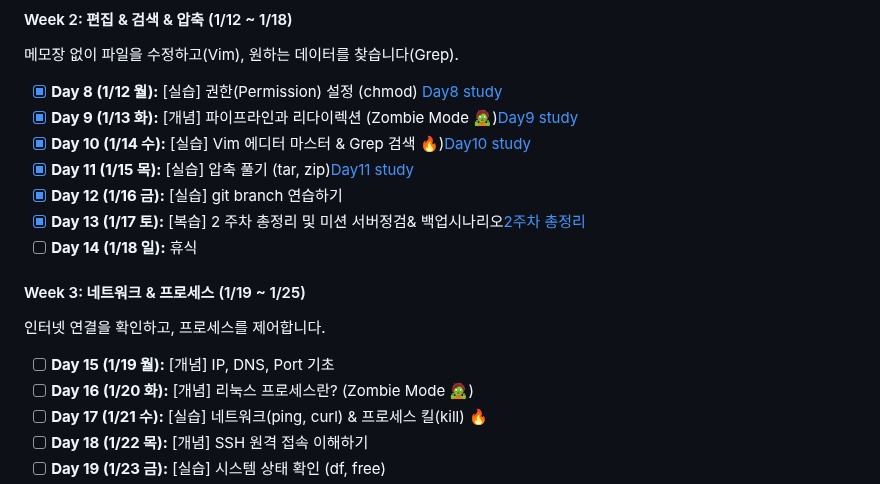
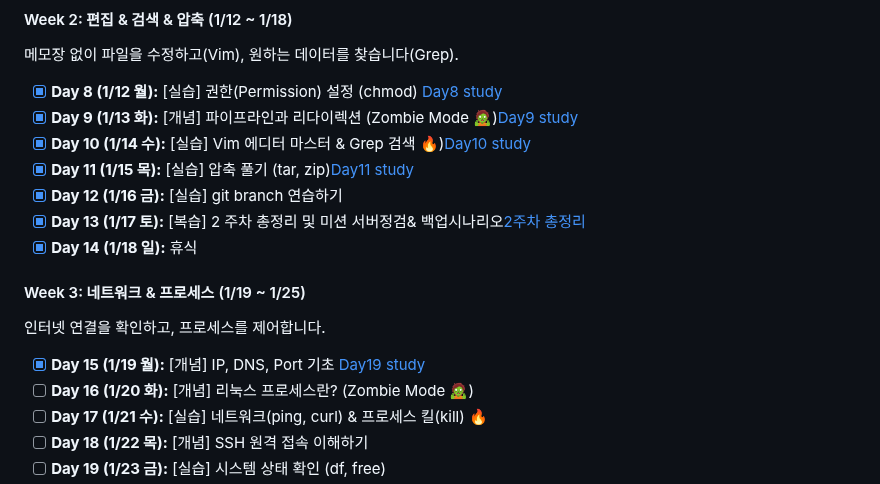
Before and after one commit to bee100793/devops-study, a Markdown page: README.md, the part around the change. Rendered like a GitHub page.

```diff
--- a/README.md
+++ b/README.md
@@ -67,11 +67,11 @@
 - [x] **Day 11 (1/15 목):** [실습] 압축 풀기 (tar, zip)[Day11 study](docs/Day11)
 - [x] **Day 12 (1/16 금):** [실습] git branch 연습하기
 - [x] **Day 13 (1/17 토):** [복습] 2 주차 총정리 및 미션 서버정검& 백업시나리오[2주차 총정리](docs/Week_2_리눅스활용_및_깃브랜치전략)
-- [ ] **Day 14 (1/18 일):** 휴식
+- [x] **Day 14 (1/18 일):** 휴식
 
 #### Week 3: 네트워크 & 프로세스 (1/19 ~ 1/25)
 인터넷 연결을 확인하고, 프로세스를 제어합니다.
-- [ ] **Day 15 (1/19 월):** [개념] IP, DNS, Port 기초
+- [x] **Day 15 (1/19 월):** [개념] IP, DNS, Port 기초 [Day19 study](docs/Day19)
 - [ ] **Day 16 (1/20 화):** [개념] 리눅스 프로세스란? (Zombie Mode 🧟)
 - [ ] **Day 17 (1/21 수):** [실습] 네트워크(ping, curl) & 프로세스 킬(kill) 🔥
 - [ ] **Day 18 (1/22 목):** [개념] SSH 원격 접속 이해하기
```
